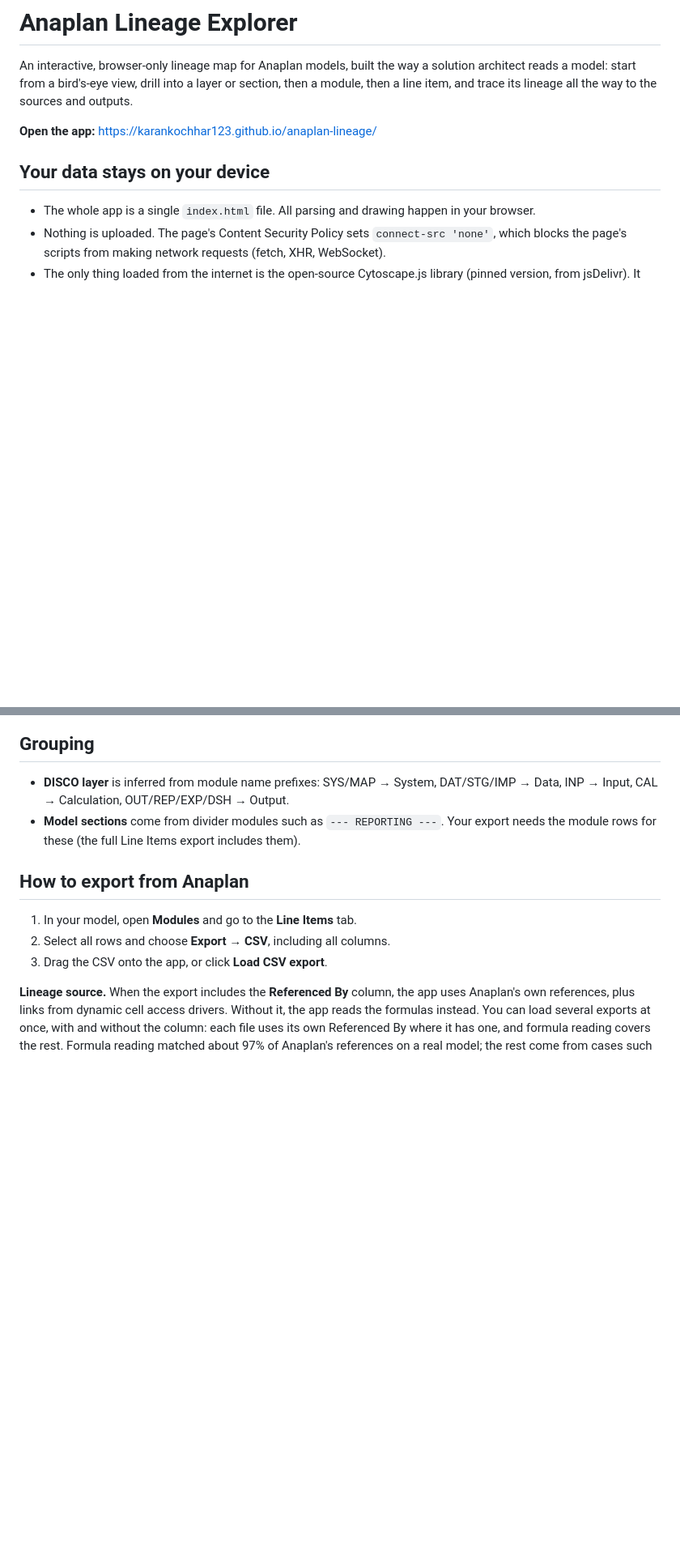
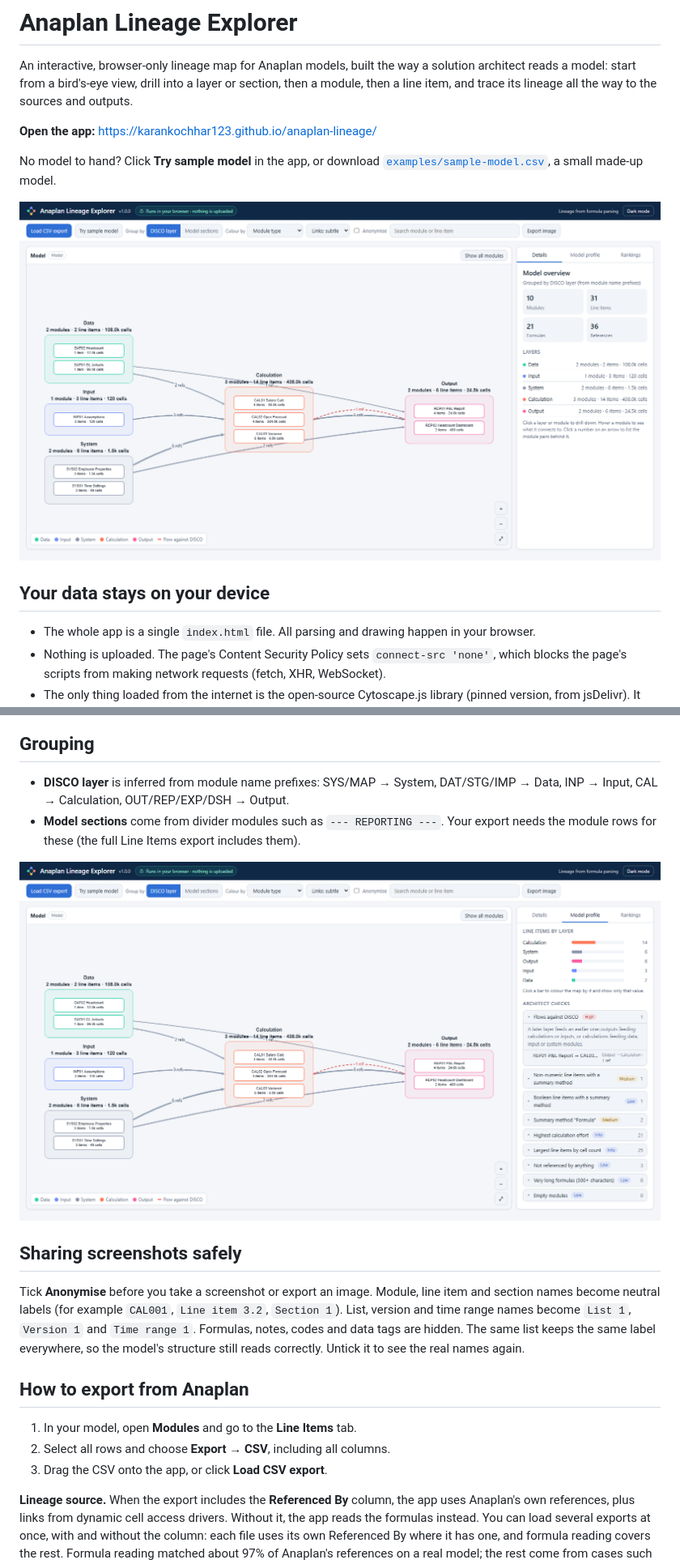
Before and after one commit to karankochhar123/anaplan-lineage, a Markdown page: README.md, 2 parts joined by grey strips. Shown at 81% size. Rendered like a GitHub page; pictures changed too: docs/screenshots/model.png (added), docs/screenshots/profile.png (added); blank space fills up the shorter version.

```diff
--- a/README.md
+++ b/README.md
@@ -3,6 +3,10 @@
 An interactive, browser-only lineage map for Anaplan models, built the way a solution architect reads a model: start from a bird's-eye view, drill into a layer or section, then a module, then a line item, and trace its lineage all the way to the sources and outputs.
 
 **Open the app:** https://karankochhar123.github.io/anaplan-lineage/
+
+No model to hand? Click **Try sample model** in the app, or download [`examples/sample-model.csv`](examples/sample-model.csv), a small made-up model.
+
+![Model map of the sample model: Data, Input and System lanes feed Calculation, which feeds Output. A dashed red arrow marks an output module feeding a calculation, which runs against DISCO.](docs/screenshots/model.png)
 
 ## Your data stays on your device
 
@@ -42,6 +50,12 @@ The app uses a light theme close to Anaplan's own interface by default, with a n
 
 - **DISCO layer** is inferred from module name prefixes: SYS/MAP → System, DAT/STG/IMP → Data, INP → Input, CAL → Calculation, OUT/REP/EXP/DSH → Output.
 - **Model sections** come from divider modules such as `--- REPORTING ---`. Your export needs the module rows for these (the full Line Items export includes them).
+
+![Model profile with the architect checks. "Flows against DISCO" is open and lists REP01 P&L Report feeding CAL03 Variance.](docs/screenshots/profile.png)
+
+## Sharing screenshots safely
+
+Tick **Anonymise** before you take a screenshot or export an image. Module, line item and section names become neutral labels (for example `CAL001`, `Line item 3.2`, `Section 1`). List, version and time range names become `List 1`, `Version 1` and `Time range 1`. Formulas, notes, codes and data tags are hidden. The same list keeps the same label everywhere, so the model's structure still reads correctly. Untick it to see the real names again.
 
 ## How to export from Anaplan
 
```
Also changed, not shown: other parts of README.md (+8 -0 lines), .github/ISSUE_TEMPLATE/bug_report.md (added, +30 -0 lines), .github/ISSUE_TEMPLATE/feature_request.md (added, +17 -0 lines), CHANGELOG.md (added, +31 -0 lines), docs/screenshots/lineage.png (added), docs/screenshots/module.png (added), 4 other files.
